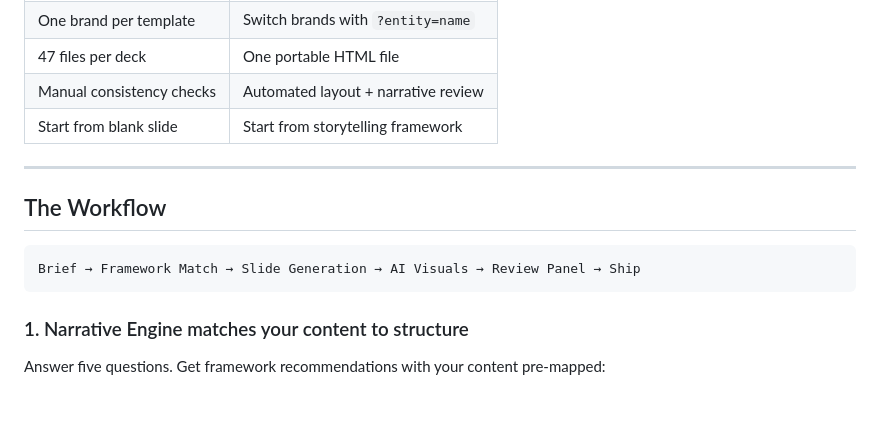
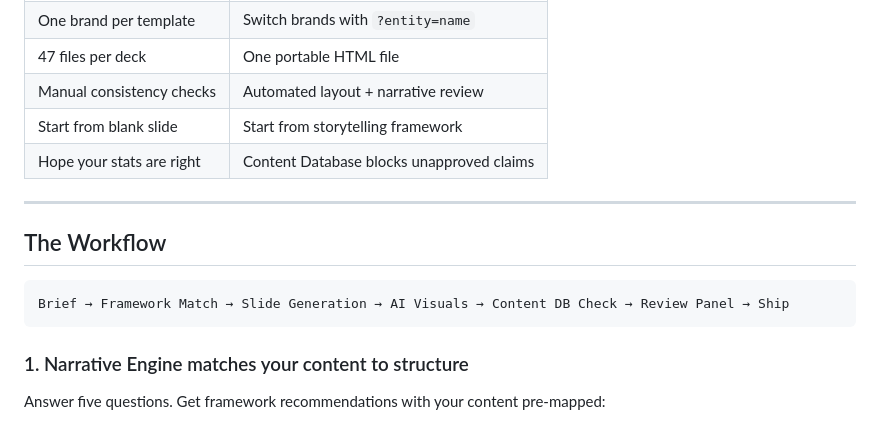
Before and after one commit to dbmcco/keynote-slides-skill, a Markdown page: README.md, the part around the change. Drawn GitHub-style.

Commit message:
docs: surface content-db in comparison table and workflow line
Co-Authored-By: Claude Sonnet 4.6 <noreply@anthropic.com>

````diff
--- a/README.md
+++ b/README.md
@@ -38,13 +38,14 @@ That's it. One HTML file. AI-generated infographics. Brand tokens applied automa
 | 47 files per deck | One portable HTML file |
 | Manual consistency checks | Automated layout + narrative review |
 | Start from blank slide | Start from storytelling framework |
+| Hope your stats are right | Content Database blocks unapproved claims |
 
 ---
 
 ## The Workflow
 
 ```
-Brief → Framework Match → Slide Generation → AI Visuals → Review Panel → Ship
+Brief → Framework Match → Slide Generation → AI Visuals → Content DB Check → Review Panel → Ship
 ```
 
 ### 1. Narrative Engine matches your content to structure
````
